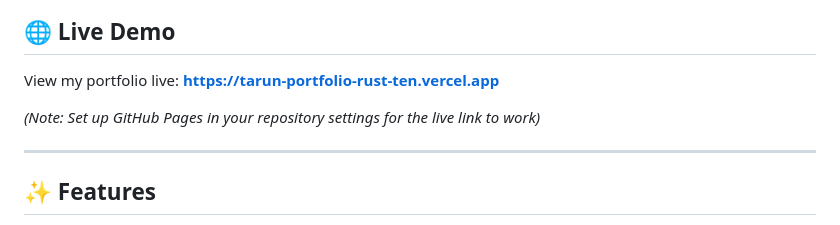
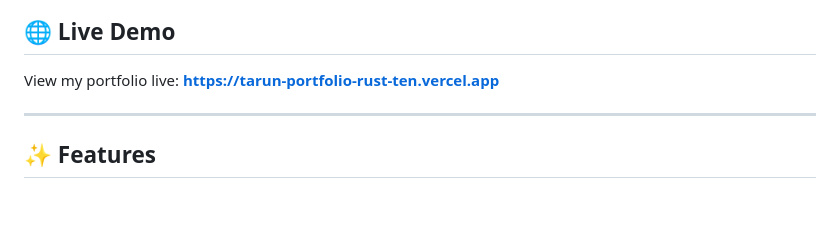
Before and after one commit to tarunkumardasari5725-max/Tarun-Portifolio, a Markdown page: README.md, the part around the change. Drawn GitHub-style; blank space fills up the shorter version.

```diff
--- a/README.md
+++ b/README.md
@@ -38,8 +38,6 @@ Completed a **Web Development Internship at EduExpose**, where I worked on real-
 ## 🌐 Live Demo
 
 View my portfolio live: **https://tarun-portfolio-rust-ten.vercel.app**
-
-*(Note: Set up GitHub Pages in your repository settings for the live link to work)*
 
 ---
 
```
